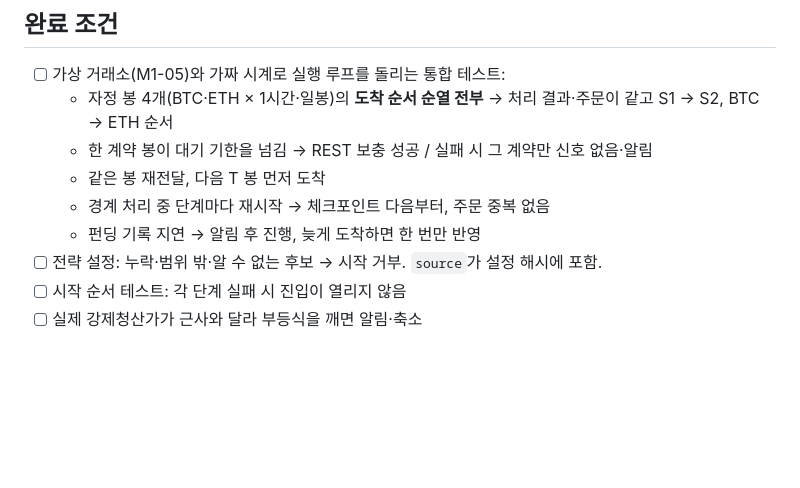
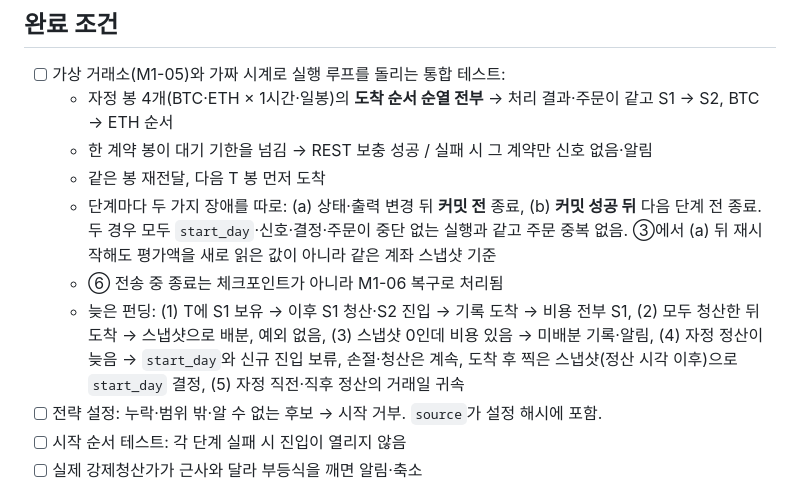
Before and after one commit to JJang-Ah/RichLetsGo, a Markdown page: docs/tasks/M3-04-trader-assembly.md, the part around one of its changes. Drawn GitHub-style; blank space fills up the shorter version.

```diff
--- a/docs/tasks/M3-04-trader-assembly.md
+++ b/docs/tasks/M3-04-trader-assembly.md
@@ -55,8 +74,9 @@ M1(위험·장부·주문 관리·동기화)과 M2-02(전략)를 M3-01~03의 실
   - 자정 봉 4개(BTC·ETH × 1시간·일봉)의 **도착 순서 순열 전부** → 처리 결과·주문이 같고 S1 → S2, BTC → ETH 순서
   - 한 계약 봉이 대기 기한을 넘김 → REST 보충 성공 / 실패 시 그 계약만 신호 없음·알림
   - 같은 봉 재전달, 다음 T 봉 먼저 도착
-  - 경계 처리 중 단계마다 재시작 → 체크포인트 다음부터, 주문 중복 없음
-  - 펀딩 기록 지연 → 알림 후 진행, 늦게 도착하면 한 번만 반영
+  - 단계마다 두 가지 장애를 따로: (a) 상태·출력 변경 뒤 **커밋 전** 종료, (b) **커밋 성공 뒤** 다음 단계 전 종료. 두 경우 모두 `start_day`·신호·결정·주문이 중단 없는 실행과 같고 주문 중복 없음. ③에서 (a) 뒤 재시작해도 평가액을 새로 읽은 값이 아니라 같은 계좌 스냅샷 기준
+  - ⑥ 전송 중 종료는 체크포인트가 아니라 M1-06 복구로 처리됨
+  - 늦은 펀딩: (1) T에 S1 보유 → 이후 S1 청산·S2 진입 → 기록 도착 → 비용 전부 S1, (2) 모두 청산한 뒤 도착 → 스냅샷으로 배분, 예외 없음, (3) 스냅샷 0인데 비용 있음 → 미배분 기록·알림, (4) 자정 정산이 늦음 → `start_day`와 신규 진입 보류, 손절·청산은 계속, 도착 후 찍은 스냅샷(정산 시각 이후)으로 `start_day` 결정, (5) 자정 직전·직후 정산의 거래일 귀속
 - [ ] 전략 설정: 누락·범위 밖·알 수 없는 후보 → 시작 거부. `source`가 설정 해시에 포함.
 - [ ] 시작 순서 테스트: 각 단계 실패 시 진입이 열리지 않음
 - [ ] 실제 강제청산가가 근사와 달라 부등식을 깨면 알림·축소
```
Also changed, not shown: other parts of docs/tasks/M3-04-trader-assembly.md (+21 -2 lines), docs/HANDOFF.md (+7 -0 lines), docs/tasks/M3-02-oracle-storage.md (+1 -1 lines).
